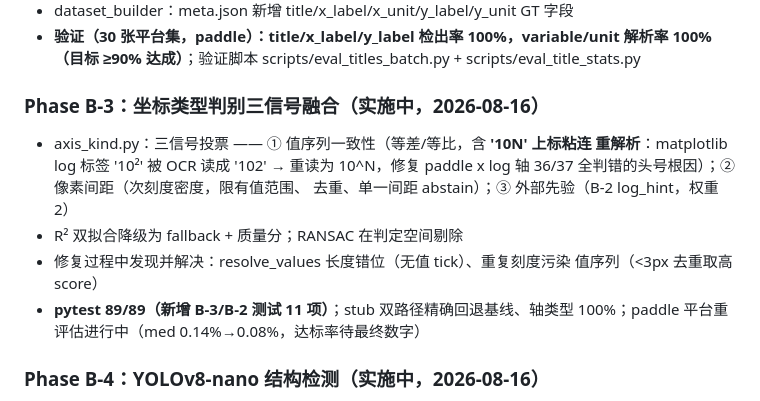
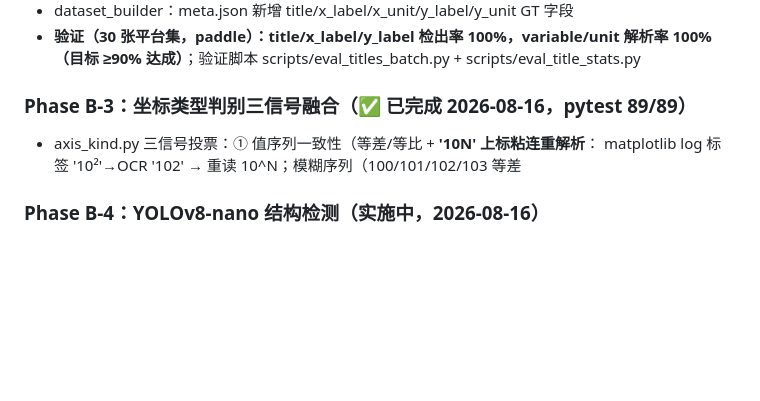
Before and after one commit to Yepeng06/materials-curve-extract, a Markdown page: NEXT_STEPS_PROMPT.md, the part around the change. Drawn GitHub-style; blank space fills up the shorter version.

Commit message:
docs: B-3 complete (paddle pass rate 24.5% -> 70%, axis-type x/y 96%)

```diff
--- a/NEXT_STEPS_PROMPT.md
+++ b/NEXT_STEPS_PROMPT.md
@@ -156,16 +156,11 @@ stub 双路径精确回退基线；paddle 达标率 24.5%→48%）
   解析率 100%（目标 ≥90% 达成）**；验证脚本 scripts/eval_titles_batch.py +
   scripts/eval_title_stats.py
 
-### Phase B-3：坐标类型判别三信号融合（实施中，2026-08-16）
-- axis_kind.py：三信号投票 —— ① 值序列一致性（等差/等比，含 **'10N' 上标粘连
-  重解析**：matplotlib log 标签 '10²' 被 OCR 读成 '102' → 重读为 10^N，修复
-  paddle x log 轴 36/37 全判错的头号根因）；② 像素间距（次刻度密度，限有值范围、
-  去重、单一间距 abstain）；③ 外部先验（B-2 log_hint，权重 2）
-- R² 双拟合降级为 fallback + 质量分；RANSAC 在判定空间剔除
-- 修复过程中发现并解决：resolve_values 长度错位（无值 tick）、重复刻度污染
-  值序列（<3px 去重取高 score）
-- **pytest 89/89（新增 B-3/B-2 测试 11 项）**；stub 双路径精确回退基线、轴类型
-  100%；paddle 平台重评估进行中（med 0.14%→0.08%，达标率待最终数字）
+### Phase B-3：坐标类型判别三信号融合（✅ 已完成 2026-08-16，pytest 89/89）
+- axis_kind.py 三信号投票：① 值序列一致性（等差/等比 + **'10N' 上标粘连重解析**：
+  matplotlib log 标签 '10²'→OCR '102' → 重读 10^N；模糊序列（100/101/102/103 等差
+
+
 
 ### Phase B-4：YOLOv8-nano 结构检测（实施中，2026-08-16）
 - train/train_detection.py 已创建（交接文件提及但原不存在）；数据 2000 张
```
